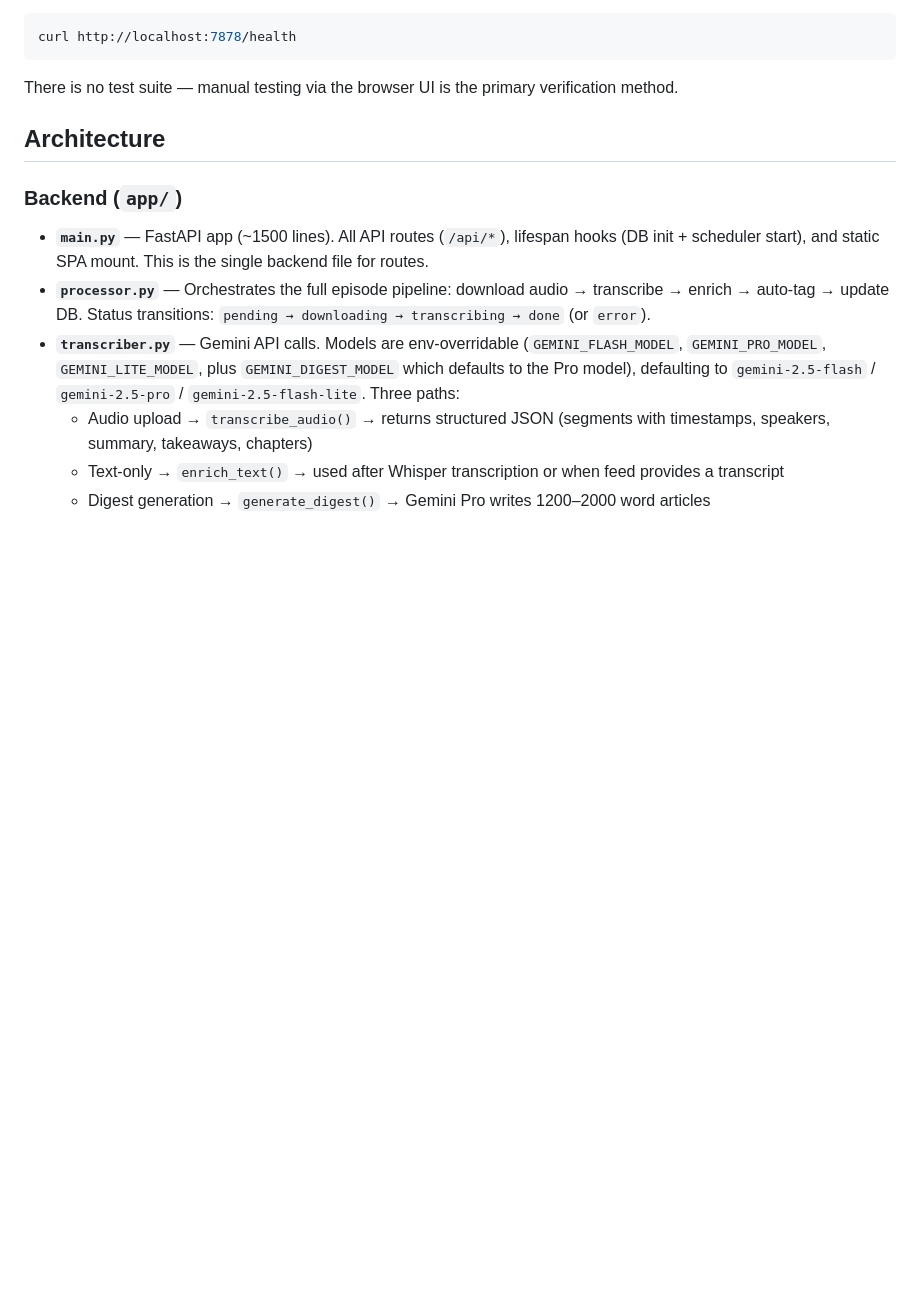
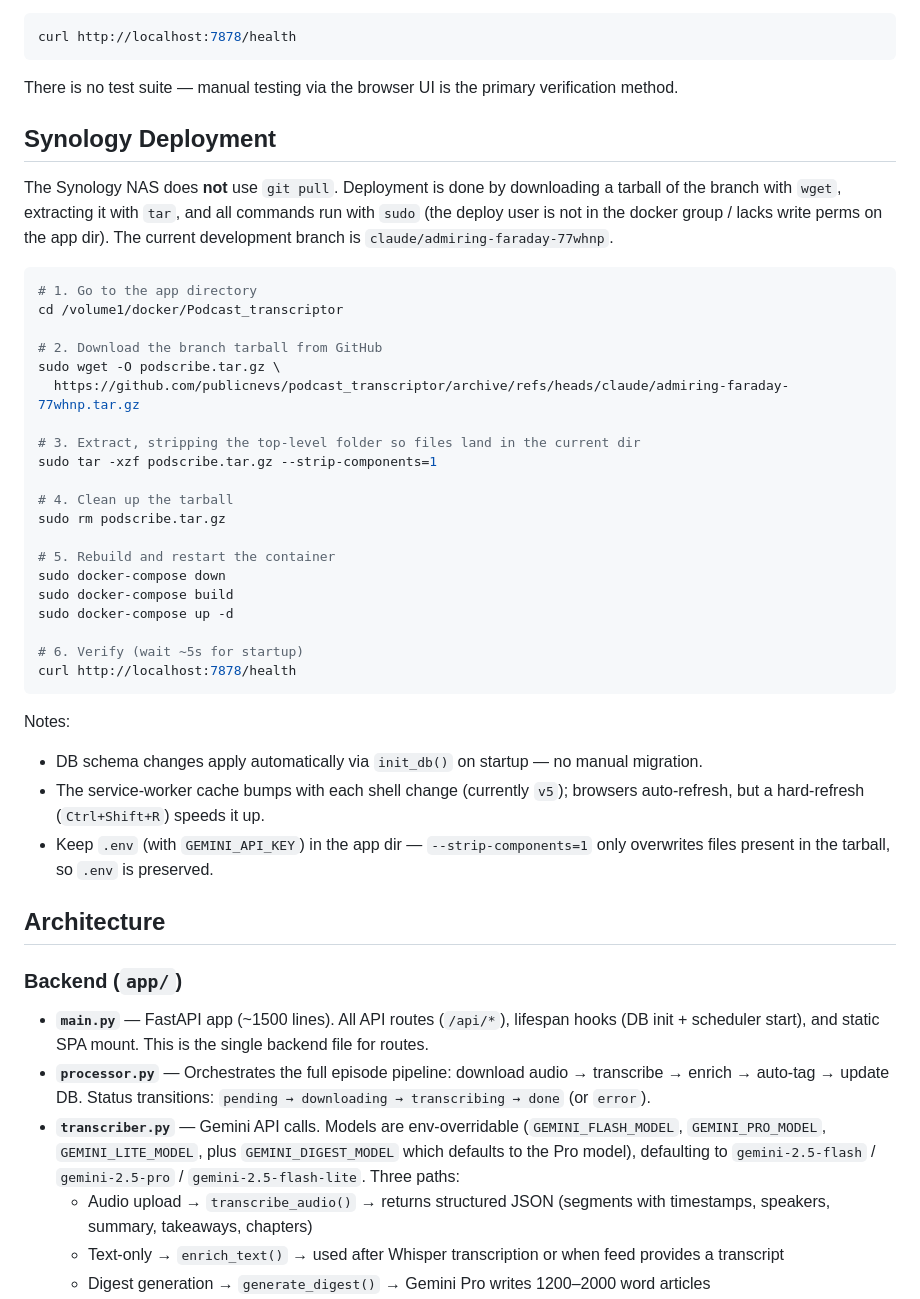
Before and after one commit to publicnevs/Podcast_transcriptor, a Markdown page: CLAUDE.md, the part around the change. Drawn GitHub-style; blank space fills up the shorter version.

Commit message:
docs: add Synology wget/tar/sudo deployment instructions

````diff
--- a/CLAUDE.md
+++ b/CLAUDE.md
@@ -31,6 +31,41 @@ curl http://localhost:7878/health
 ```
 
 There is no test suite — manual testing via the browser UI is the primary verification method.
+
+## Synology Deployment
+
+The Synology NAS does **not** use `git pull`. Deployment is done by downloading a
+tarball of the branch with `wget`, extracting it with `tar`, and all commands run
+with `sudo` (the deploy user is not in the docker group / lacks write perms on the
+app dir). The current development branch is `claude/admiring-faraday-77whnp`.
+
+```bash
+# 1. Go to the app directory
+cd /volume1/docker/Podcast_transcriptor
+
+# 2. Download the branch tarball from GitHub
+sudo wget -O podscribe.tar.gz \
+  https://github.com/publicnevs/podcast_transcriptor/archive/refs/heads/claude/admiring-faraday-77whnp.tar.gz
+
+# 3. Extract, stripping the top-level folder so files land in the current dir
+sudo tar -xzf podscribe.tar.gz --strip-components=1
+
+# 4. Clean up the tarball
+sudo rm podscribe.tar.gz
+
+# 5. Rebuild and restart the container
+sudo docker-compose down
+sudo docker-compose build
+sudo docker-compose up -d
+
+# 6. Verify (wait ~5s for startup)
+curl http://localhost:7878/health
+```
+
+Notes:
+- DB schema changes apply automatically via `init_db()` on startup — no manual migration.
+- The service-worker cache bumps with each shell change (currently `v5`); browsers auto-refresh, but a hard-refresh (`Ctrl+Shift+R`) speeds it up.
+- Keep `.env` (with `GEMINI_API_KEY`) in the app dir — `--strip-components=1` only overwrites files present in the tarball, so `.env` is preserved.
 
 ## Architecture
 
````
